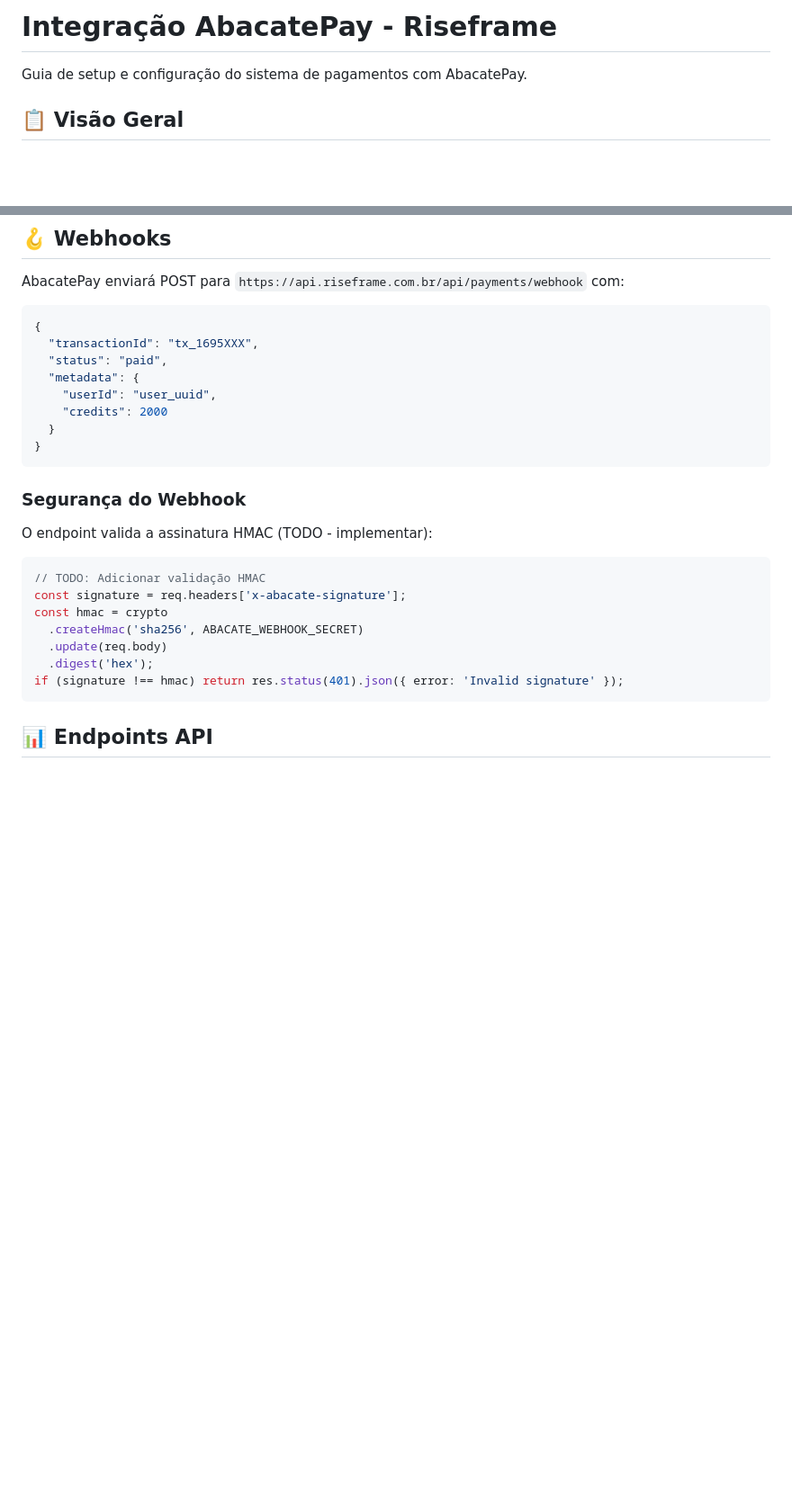
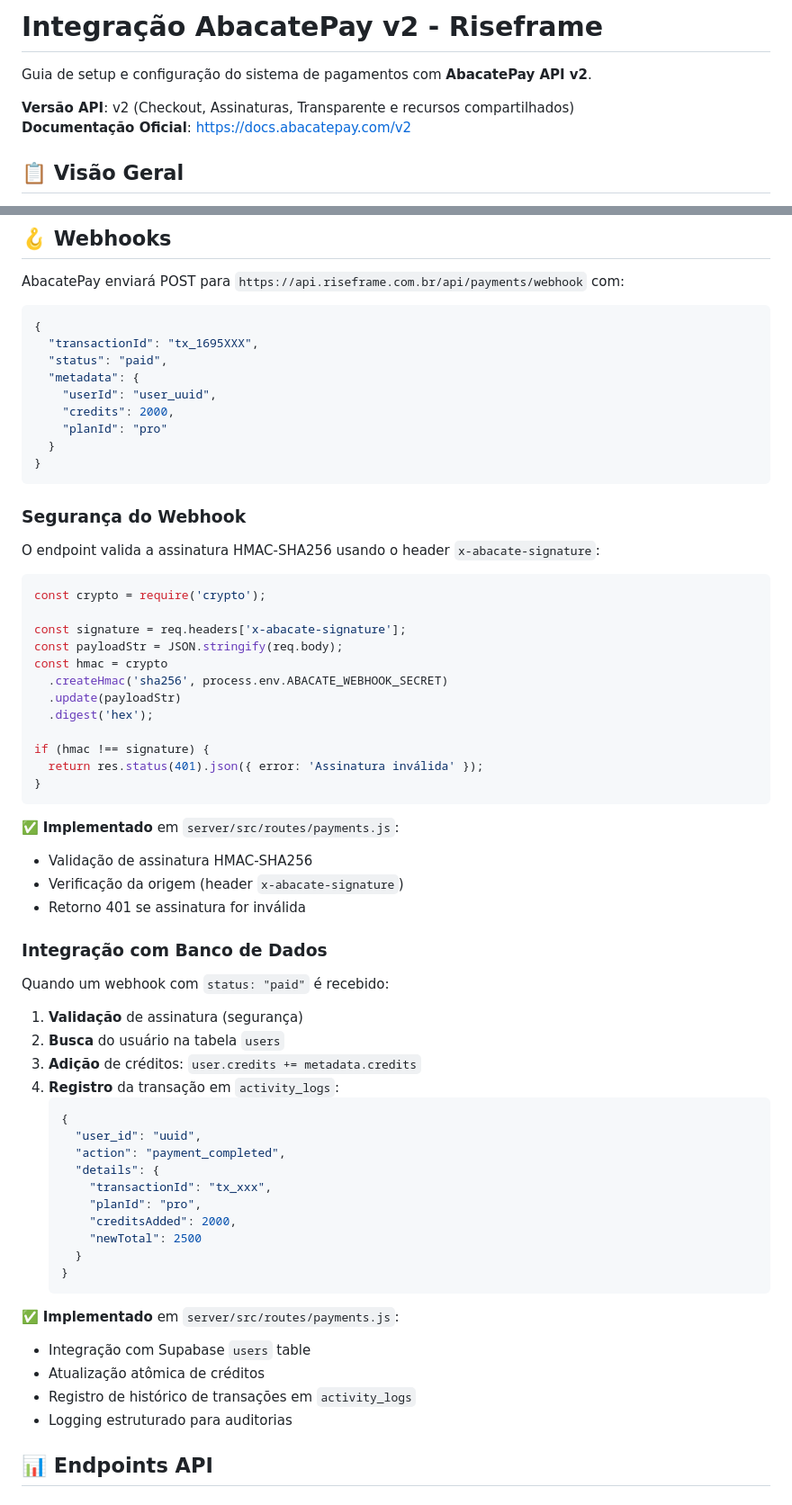
Before and after one commit to GustavoAgrico/riseflow-app, a Markdown page: ABACATEPAY_SETUP.md, 2 parts joined by grey strips. Shown at 90% size. GitHub-like rendering; blank space fills up the shorter version.

````diff
--- a/ABACATEPAY_SETUP.md
+++ b/ABACATEPAY_SETUP.md
@@ -1,6 +1,9 @@
-# Integração AbacatePay - Riseframe
+# Integração AbacatePay v2 - Riseframe
 
-Guia de setup e configuração do sistema de pagamentos com AbacatePay.
+Guia de setup e configuração do sistema de pagamentos com **AbacatePay API v2**.
+
+**Versão API**: v2 (Checkout, Assinaturas, Transparente e recursos compartilhados)
+**Documentação Oficial**: https://docs.abacatepay.com/v2
 
 ## 📋 Visão Geral
 
@@ -127,24 +137,62 @@ AbacatePay enviará POST para `https://api.riseframe.com.br/api/payments/webhook
   "status": "paid",
   "metadata": {
     "userId": "user_uuid",
-    "credits": 2000
+    "credits": 2000,
+    "planId": "pro"
   }
 }
 ```
 
 ### Segurança do Webhook
 
-O endpoint valida a assinatura HMAC (TODO - implementar):
+O endpoint valida a assinatura HMAC-SHA256 usando o header `x-abacate-signature`:
 
 ```javascript
-// TODO: Adicionar validação HMAC
+const crypto = require('crypto');
+
 const signature = req.headers['x-abacate-signature'];
+const payloadStr = JSON.stringify(req.body);
 const hmac = crypto
-  .createHmac('sha256', ABACATE_WEBHOOK_SECRET)
-  .update(req.body)
+  .createHmac('sha256', process.env.ABACATE_WEBHOOK_SECRET)
+  .update(payloadStr)
   .digest('hex');
-if (signature !== hmac) return res.status(401).json({ error: 'Invalid signature' });
+
+if (hmac !== signature) {
+  return res.status(401).json({ error: 'Assinatura inválida' });
+}
 ```
+
+✅ **Implementado** em `server/src/routes/payments.js`:
+- Validação de assinatura HMAC-SHA256
+- Verificação da origem (header `x-abacate-signature`)
+- Retorno 401 se assinatura for inválida
+
+### Integração com Banco de Dados
+
+Quando um webhook com `status: "paid"` é recebido:
+
+1. **Validação** de assinatura (segurança)
+2. **Busca** do usuário na tabela `users`
+3. **Adição** de créditos: `user.credits += metadata.credits`
+4. **Registro** da transação em `activity_logs`:
+   ```json
+   {
+     "user_id": "uuid",
+     "action": "payment_completed",
+     "details": {
+       "transactionId": "tx_xxx",
+       "planId": "pro",
+       "creditsAdded": 2000,
+       "newTotal": 2500
+     }
+   }
+   ```
+
+✅ **Implementado** em `server/src/routes/payments.js`:
+- Integração com Supabase `users` table
+- Atualização atômica de créditos
+- Registro de histórico de transações em `activity_logs`
+- Logging estruturado para auditorias
 
 ## 📊 Endpoints API
 
````
Also changed, not shown: other parts of ABACATEPAY_SETUP.md (+25 -14 lines).
